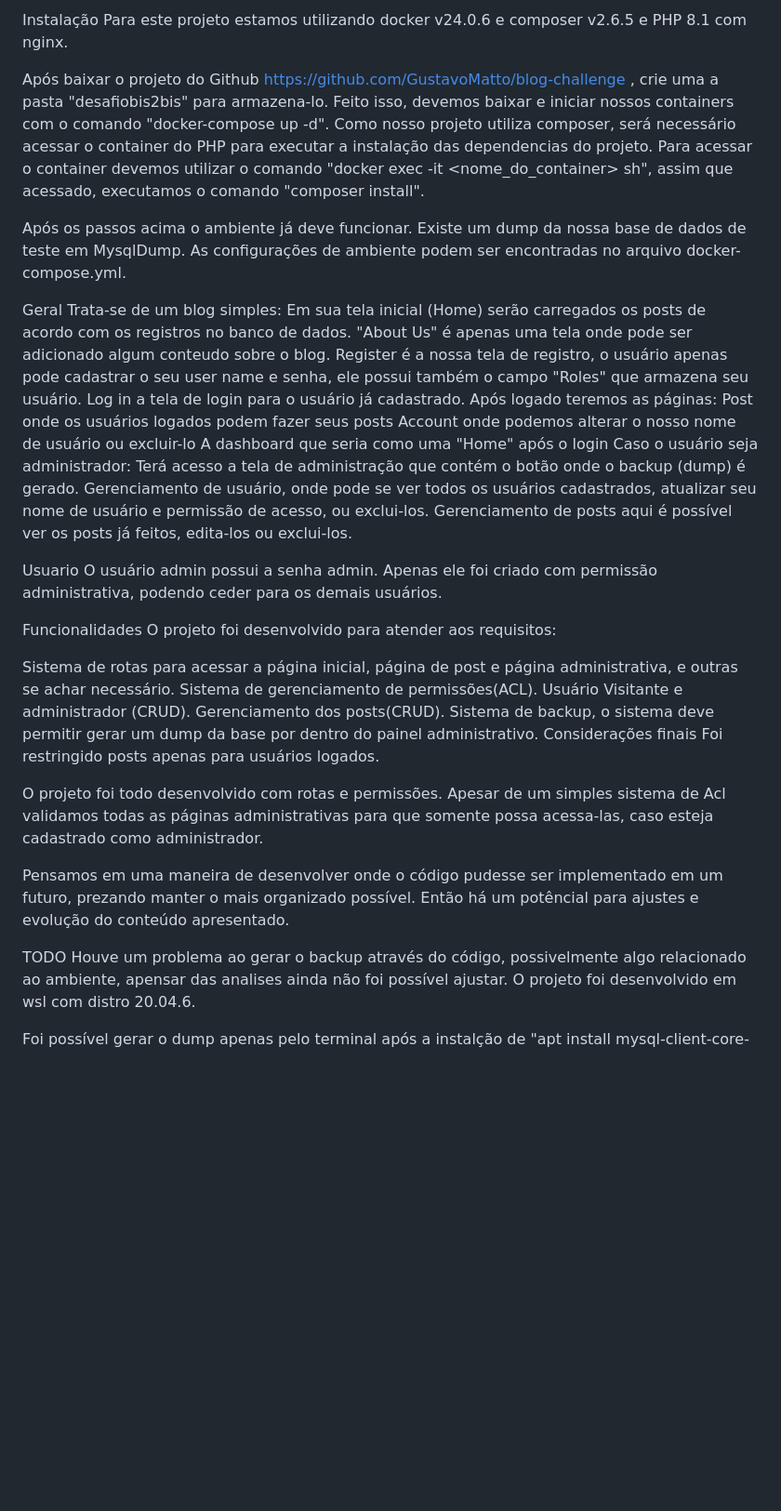
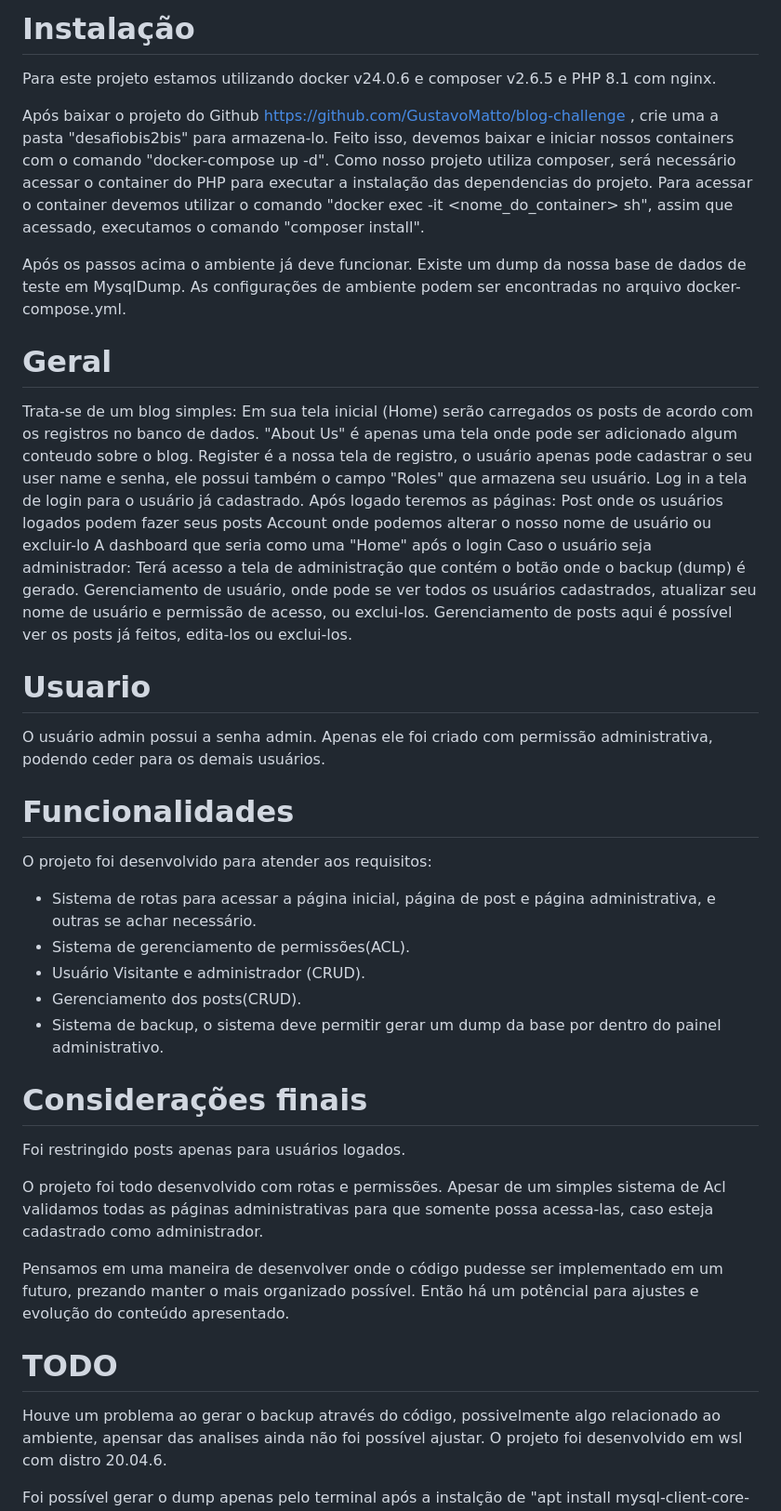
Before and after one commit to GustavoMatto/blog-challenge, a Markdown page: README.md, the part around the change. Shown: that part at 93% size. Drawn GitHub-style; blank space fills up the shorter version.

```diff
--- a/README.md
+++ b/README.md
@@ -1,32 +1,55 @@
-Instalação
+#   Instalação   #
+
 Para este projeto estamos utilizando docker v24.0.6 e composer v2.6.5 e PHP 8.1 com nginx.
 
-Após baixar o projeto do Github https://github.com/GustavoMatto/blog-challenge , crie uma a pasta "desafiobis2bis" para armazena-lo. Feito isso, devemos baixar e iniciar nossos containers com o comando "docker-compose up -d". Como nosso projeto utiliza composer, será necessário acessar o container do PHP para executar a instalação das dependencias do projeto. Para acessar o container devemos utilizar o comando "docker exec -it <nome_do_container> sh", assim que acessado, executamos o comando "composer install".
+Após baixar o projeto do Github https://github.com/GustavoMatto/blog-challenge , crie uma a pasta "desafiobis2bis" para armazena-lo.
+Feito isso, devemos baixar e iniciar nossos containers com o comando "docker-compose up -d". Como nosso projeto utiliza composer, será necessário acessar o container do PHP para executar a instalação das dependencias do projeto.
+Para acessar o container devemos utilizar o comando "docker exec -it <nome_do_container> sh", assim que acessado, executamos o comando "composer install".
 
-Após os passos acima o ambiente já deve funcionar. Existe um dump da nossa base de dados de teste em MysqlDump. As configurações de ambiente podem ser encontradas no arquivo docker-compose.yml.
+Após os passos acima o ambiente já deve funcionar. Existe um dump da nossa base de dados de teste em MysqlDump.
+As configurações de ambiente podem ser encontradas no arquivo docker-compose.yml.
 
-Geral
-Trata-se de um blog simples: Em sua tela inicial (Home) serão carregados os posts de acordo com os registros no banco de dados. "About Us" é apenas uma tela onde pode ser adicionado algum conteudo sobre o blog. Register é a nossa tela de registro, o usuário apenas pode cadastrar o seu user name e senha, ele possui também o campo "Roles" que armazena seu usuário. Log in a tela de login para o usuário já cadastrado. Após logado teremos as páginas: Post onde os usuários logados podem fazer seus posts Account onde podemos alterar o nosso nome de usuário ou excluir-lo A dashboard que seria como uma "Home" após o login Caso o usuário seja administrador: Terá acesso a tela de administração que contém o botão onde o backup (dump) é gerado. Gerenciamento de usuário, onde pode se ver todos os usuários cadastrados, atualizar seu nome de usuário e permissão de acesso, ou exclui-los. Gerenciamento de posts aqui é possível ver os posts já feitos, edita-los ou exclui-los.
+#   Geral   #
 
-Usuario
+Trata-se de um blog simples:
+Em sua tela inicial (Home) serão carregados os posts de acordo com os registros no banco de dados.
+"About Us" é apenas uma tela onde pode ser adicionado algum conteudo sobre o blog.
+Register é a nossa tela de registro, o usuário apenas pode cadastrar o seu user name e senha, ele possui também o campo "Roles" que armazena seu usuário.
+Log in a tela de login para o usuário já cadastrado.
+Após logado teremos as páginas:
+Post onde os usuários logados podem fazer seus posts
+Account onde podemos alterar o nosso nome de usuário ou excluir-lo
+A dashboard que seria como uma "Home" após o login
+Caso o usuário seja administrador:
+Terá acesso a tela de administração que contém o botão onde o backup (dump) é gerado.
+Gerenciamento de usuário, onde pode se ver todos os usuários cadastrados, atualizar seu nome de usuário e permissão de acesso, ou exclui-los.
+Gerenciamento de posts aqui é possível ver os posts já feitos, edita-los ou exclui-los.
+
+#   Usuario   #
+
 O usuário admin possui a senha admin. Apenas ele foi criado com permissão administrativa, podendo ceder para os demais usuários.
 
-Funcionalidades
+#   Funcionalidades   #
+
 O projeto foi desenvolvido para atender aos requisitos:
+* Sistema de rotas para acessar a página inicial, página de post e página administrativa,
+e outras se achar necessário.
+* Sistema de gerenciamento de permissões(ACL).
+* Usuário Visitante e administrador (CRUD).
+* Gerenciamento dos posts(CRUD).
+* Sistema de backup, o sistema deve permitir gerar um dump da base por dentro do
+painel administrativo.
 
-Sistema de rotas para acessar a página inicial, página de post e página administrativa, e outras se achar necessário.
-Sistema de gerenciamento de permissões(ACL).
-Usuário Visitante e administrador (CRUD).
-Gerenciamento dos posts(CRUD).
-Sistema de backup, o sistema deve permitir gerar um dump da base por dentro do painel administrativo.
-Considerações finais
+#   Considerações finais   #
+
 Foi restringido posts apenas para usuários logados.
 
 O projeto foi todo desenvolvido com rotas e permissões. Apesar de um simples sistema de Acl validamos todas as páginas administrativas para que somente possa acessa-las, caso esteja cadastrado como administrador.
 
 Pensamos em uma maneira de desenvolver onde o código pudesse ser implementado em um futuro, prezando manter o mais organizado possível. Então há um potêncial para ajustes e evolução do conteúdo apresentado.
 
-TODO
+#   TODO   #
+
 Houve um problema ao gerar o backup através do código, possivelmente algo relacionado ao ambiente, apensar das analises ainda não foi possível ajustar. O projeto foi desenvolvido em wsl com distro 20.04.6.
 
 Foi possível gerar o dump apenas pelo terminal após a instalção de "apt install mysql-client-core-8.0" comando executado no terminal "mysqldump -h 127.0.0.1 -P 8002 -uroot --password=admin123 blogdatabase > ./MysqlDump/dump.sql".
```
